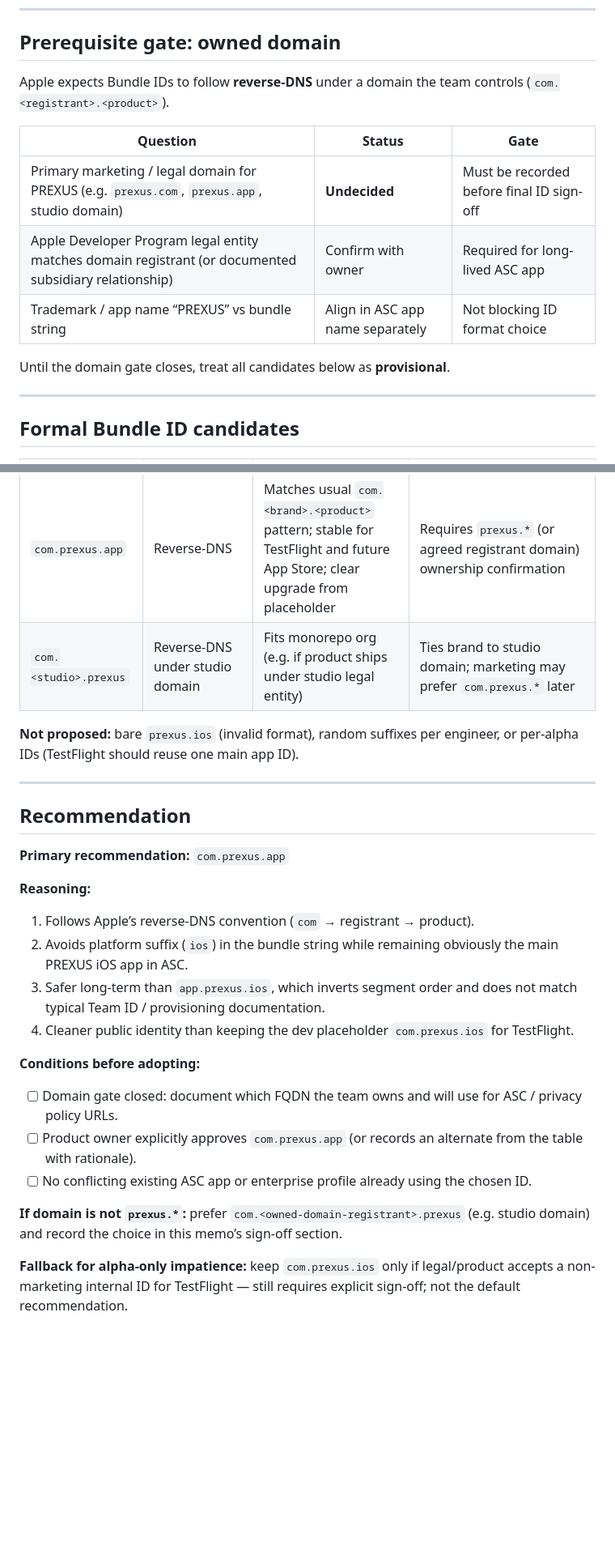
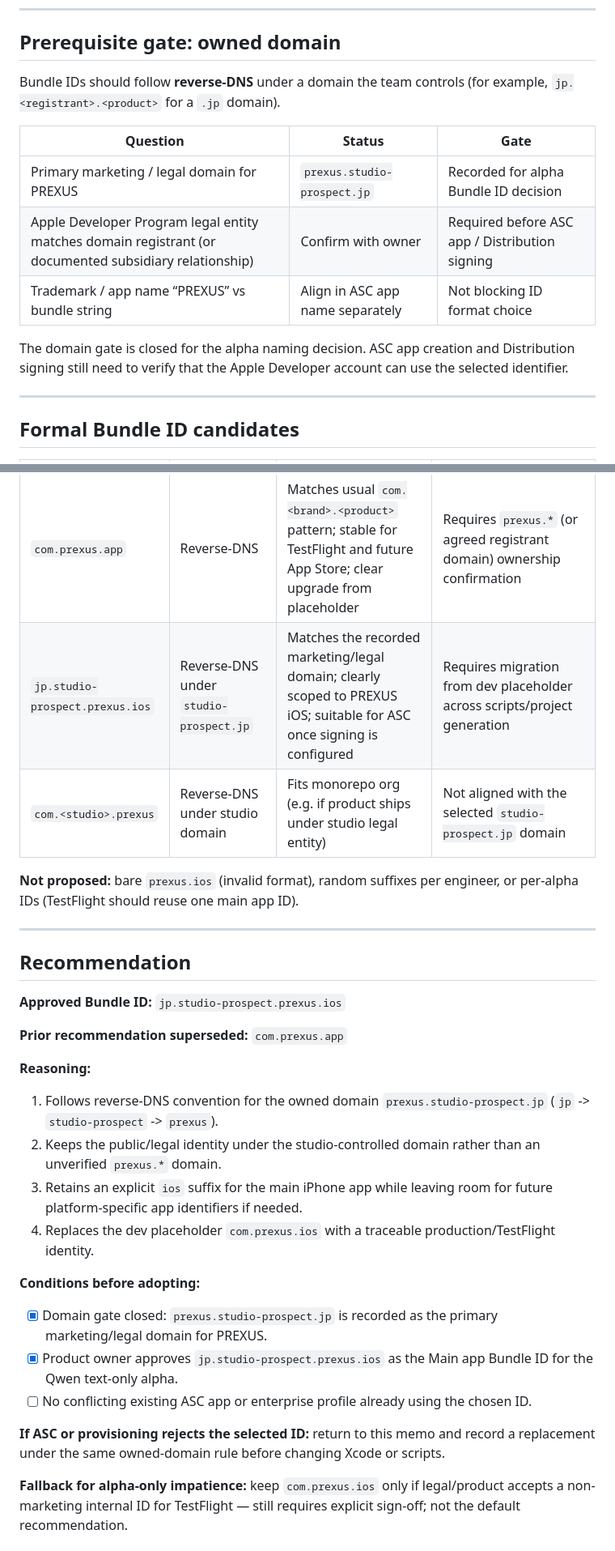
Before and after one commit to studio-prospect/qwon-ai-ios, a Markdown page: docs/product/bundle_id_decision_memo.md, 2 parts joined by grey strips. Shown at 81% size. Rendered like a GitHub page; blank space fills up the shorter version.

```diff
--- a/docs/product/bundle_id_decision_memo.md
+++ b/docs/product/bundle_id_decision_memo.md
@@ -27,15 +27,15 @@ Set in `tools/scripts/generate_xcodeproj.rb` and referenced by device scripts (`
 
 ## Prerequisite gate: owned domain
 
-Apple expects Bundle IDs to follow **reverse-DNS** under a domain the team controls (`com.<registrant>.<product>`).
+Bundle IDs should follow **reverse-DNS** under a domain the team controls (for example, `jp.<registrant>.<product>` for a `.jp` domain).
 
 | Question | Status | Gate |
 | --- | --- | --- |
-| Primary marketing / legal domain for PREXUS (e.g. `prexus.com`, `prexus.app`, studio domain) | **Undecided** | Must be recorded before final ID sign-off |
-| Apple Developer Program legal entity matches domain registrant (or documented subsidiary relationship) | Confirm with owner | Required for long-lived ASC app |
+| Primary marketing / legal domain for PREXUS | `prexus.studio-prospect.jp` | Recorded for alpha Bundle ID decision |
+| Apple Developer Program legal entity matches domain registrant (or documented subsidiary relationship) | Confirm with owner | Required before ASC app / Distribution signing |
 | Trademark / app name “PREXUS” vs bundle string | Align in ASC app name separately | Not blocking ID format choice |
 
-Until the domain gate closes, treat all candidates below as **provisional**.
+The domain gate is closed for the alpha naming decision. ASC app creation and Distribution signing still need to verify that the Apple Developer account can use the selected identifier.
 
 ---
 
@@ -46,7 +46,8 @@ Until the domain gate closes, treat all candidates below as **provisional**.
 | `com.prexus.ios` | Reverse-DNS (current placeholder) | Already wired in repo; zero migration for dev | Suffix `ios` is platform hint, not product; reads as internal/sketch ID; weak if domain is not `prexus.com` |
 | `app.prexus.ios` | Host-style segment order | Memorable string | **Not** standard reverse-DNS; Apple/Developer convention is `com.*` first; easy ASC/provisioning confusion; **not recommended** |
 | `com.prexus.app` | Reverse-DNS | Matches usual `com.<brand>.<product>` pattern; stable for TestFlight and future App Store; clear upgrade from placeholder | Requires `prexus.*` (or agreed registrant domain) ownership confirmation |
-| `com.<studio>.prexus` | Reverse-DNS under studio domain | Fits monorepo org (e.g. if product ships under studio legal entity) | Ties brand to studio domain; marketing may prefer `com.prexus.*` later |
+| `jp.studio-prospect.prexus.ios` | Reverse-DNS under `studio-prospect.jp` | Matches the recorded marketing/legal domain; clearly scoped to PREXUS iOS; suitable for ASC once signing is configured | Requires migration from dev placeholder across scripts/project generation |
+| `com.<studio>.prexus` | Reverse-DNS under studio domain | Fits monorepo org (e.g. if product ships under studio legal entity) | Not aligned with the selected `studio-prospect.jp` domain |
 
 **Not proposed:** bare `prexus.ios` (invalid format), random suffixes per engineer, or per-alpha IDs (TestFlight should reuse one main app ID).
 
@@ -54,22 +55,24 @@ Until the domain gate closes, treat all candidates below as **provisional**.
 
 ## Recommendation
 
-**Primary recommendation:** `com.prexus.app`
+**Approved Bundle ID:** `jp.studio-prospect.prexus.ios`
+
+**Prior recommendation superseded:** `com.prexus.app`
 
 **Reasoning:**
 
-1. Follows Apple’s reverse-DNS convention (`com` → registrant → product).
-2. Avoids platform suffix (`ios`) in the bundle string while remaining obviously the main PREXUS iOS app in ASC.
-3. Safer long-term than `app.prexus.ios`, which inverts segment order and does not match typical Team ID / provisioning documentation.
-4. Cleaner public identity than keeping the dev placeholder `com.prexus.ios` for TestFlight.
+1. Follows reverse-DNS convention for the owned domain `prexus.studio-prospect.jp` (`jp` -> `studio-prospect` -> `prexus`).
+2. Keeps the public/legal identity under the studio-controlled domain rather than an unverified `prexus.*` domain.
+3. Retains an explicit `ios` suffix for the main iPhone app while leaving room for future platform-specific app identifiers if needed.
+4. Replaces the dev placeholder `com.prexus.ios` with a traceable production/TestFlight identity.
 
 **Conditions before adopting:**
 
-- [ ] Domain gate closed: document which FQDN the team owns and will use for ASC / privacy policy URLs.
-- [ ] Product owner explicitly approves `com.prexus.app` (or records an alternate from the table with rationale).
+- [x] Domain gate closed: `prexus.studio-prospect.jp` is recorded as the primary marketing/legal domain for PREXUS.
+- [x] Product owner approves `jp.studio-prospect.prexus.ios` as the Main app Bundle ID for the Qwen text-only alpha.
 - [ ] No conflicting existing ASC app or enterprise profile already using the chosen ID.
 
-**If domain is not `prexus.*`:** prefer `com.<owned-domain-registrant>.prexus` (e.g. studio domain) and record the choice in this memo’s sign-off section.
+**If ASC or provisioning rejects the selected ID:** return to this memo and record a replacement under the same owned-domain rule before changing Xcode or scripts.
 
 **Fallback for alpha-only impatience:** keep `com.prexus.ios` only if legal/product accepts a non-marketing internal ID for TestFlight — still requires explicit sign-off; not the default recommendation.
 
```
Also changed, not shown: other parts of docs/product/bundle_id_decision_memo.md (+7 -7 lines), docs/product/qwen_text_only_alpha_release_readiness.md (+1 -1 lines), docs/product/qwen_text_only_alpha_testflight_prep.md (+14 -14 lines).
